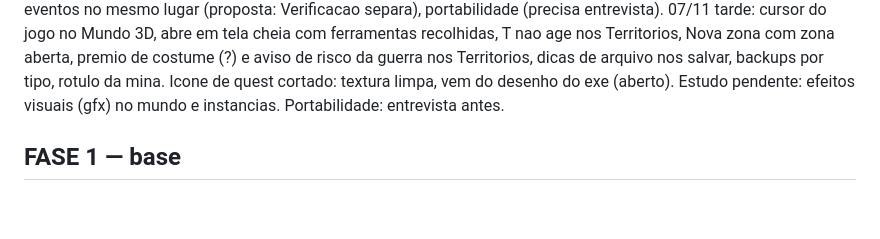
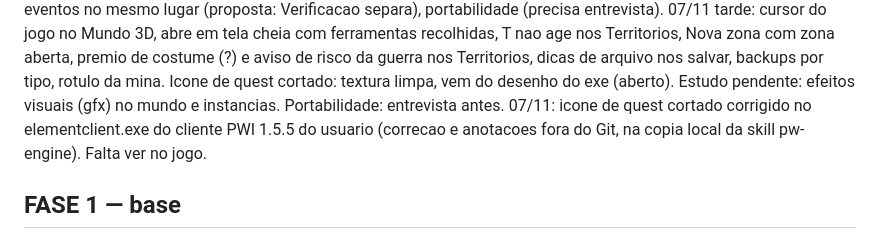
Before and after one commit to ipasetto/MyAceEditor, a Markdown page: docs/AFAZERES.md, the part around the change. Rendered like a GitHub page; blank space fills up the shorter version.

Commit message:
Afazeres: ícone de quest corrigido no cliente local
Co-Authored-By: Claude Opus 5.5 <noreply@anthropic.com>

```diff
--- a/docs/AFAZERES.md
+++ b/docs/AFAZERES.md
@@ -23,6 +23,7 @@ Agua: usuario 07/11 decidiu manter como esta (lago da cidade mais claro que no j
 06/11 fim 6: usuario confirmou 40, 41, 42, 43. Esc sai de toda ferramenta do Mundo 3D (EscapeStep, LeaveTool), falta conferir (44).
 07/11: usuario testou 38 (zona renomeada aparece no jogo). Feitos, falta conferir: territorio no envio (domain.sev do gdeliveryd), janela de salvo, Esc limpa a tela, painel do coletavel, lista de plugins automatica. Aberto: NPCs de eventos no mesmo lugar (proposta: Verificacao separa), portabilidade (precisa entrevista).
 07/11 tarde: cursor do jogo no Mundo 3D, abre em tela cheia com ferramentas recolhidas, T nao age nos Territorios, Nova zona com zona aberta, premio de costume (?) e aviso de risco da guerra nos Territorios, dicas de arquivo nos salvar, backups por tipo, rotulo da mina. Icone de quest cortado: textura limpa, vem do desenho do exe (aberto). Estudo pendente: efeitos visuais (gfx) no mundo e instancias. Portabilidade: entrevista antes.
+07/11: icone de quest cortado corrigido no elementclient.exe do cliente PWI 1.5.5 do usuario (correcao e anotacoes fora do Git, na copia local da skill pw-engine). Falta ver no jogo.
 
 ## FASE 1 — base
 [x] elements.data leitura ~98,6% (§E3)            [ ] cauda Territory War ~1,4% (§Q1)
```
